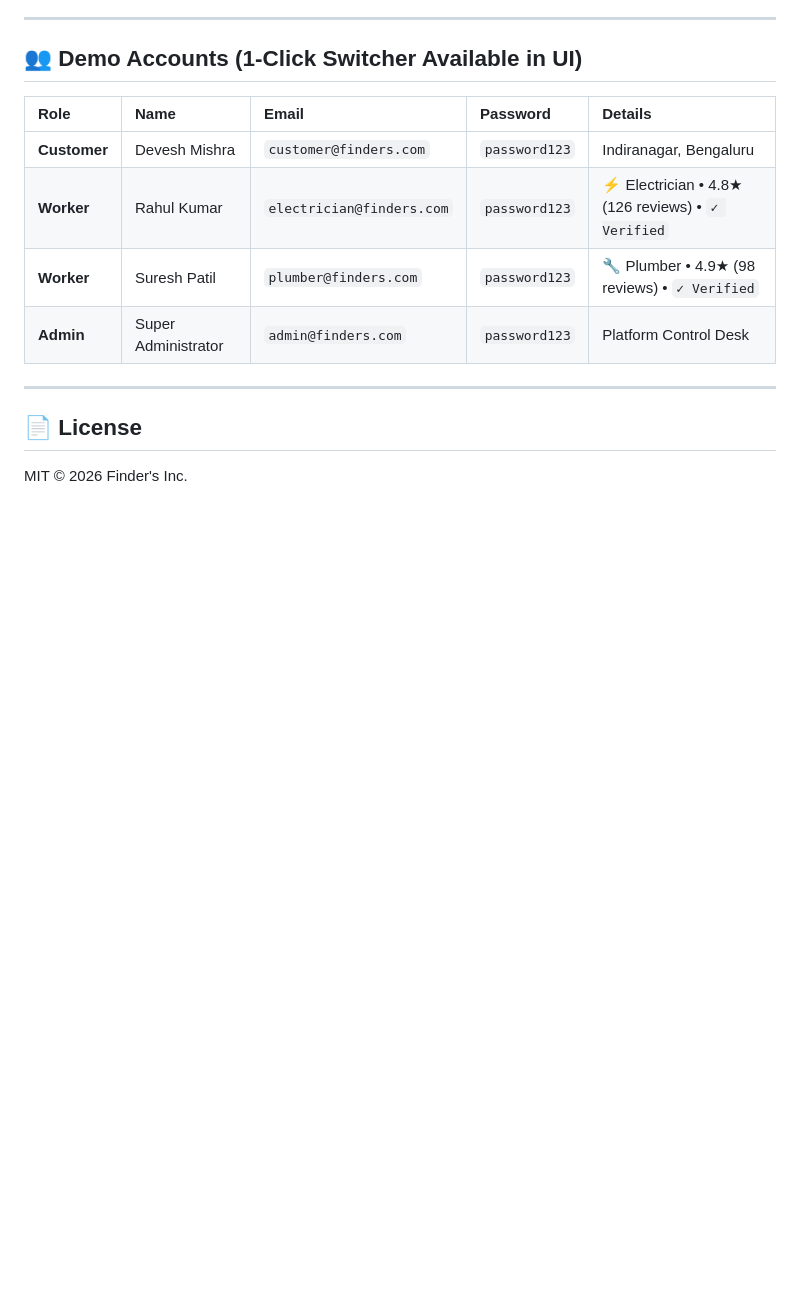
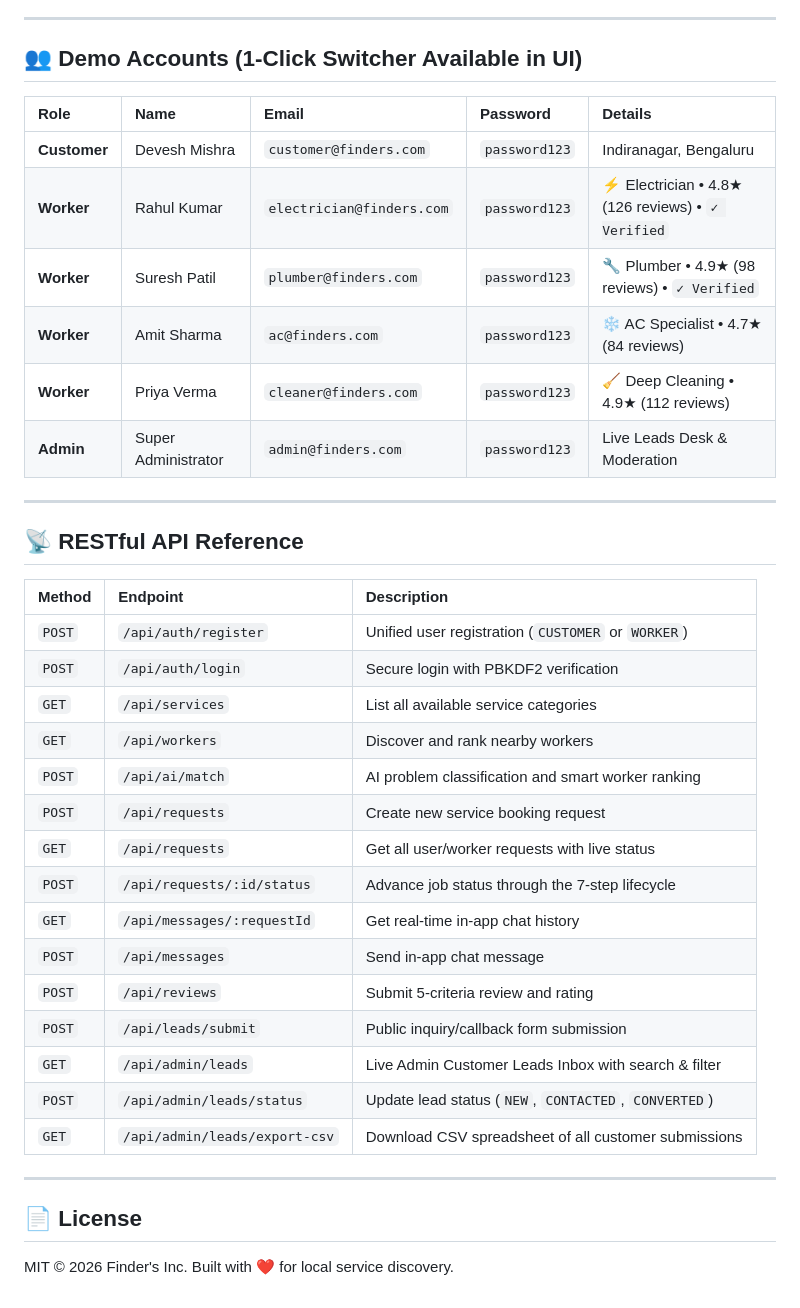
Before and after one commit to mishradevesh021/finders, a Markdown page: README.md, the part around one of its changes. Drawn GitHub-style; blank space fills up the shorter version.

```diff
--- a/README.md
+++ b/README.md
@@ -76,9 +115,33 @@ Open **http://localhost:3000** in your browser.
 | **Customer** | Devesh Mishra | `customer@finders.com` | `password123` | Indiranagar, Bengaluru |
 | **Worker** | Rahul Kumar | `electrician@finders.com` | `password123` | ⚡ Electrician • 4.8★ (126 reviews) • `✓ Verified` |
 | **Worker** | Suresh Patil | `plumber@finders.com` | `password123` | 🔧 Plumber • 4.9★ (98 reviews) • `✓ Verified` |
-| **Admin** | Super Administrator | `admin@finders.com` | `password123` | Platform Control Desk |
+| **Worker** | Amit Sharma | `ac@finders.com` | `password123` | ❄️ AC Specialist • 4.7★ (84 reviews) |
+| **Worker** | Priya Verma | `cleaner@finders.com` | `password123` | 🧹 Deep Cleaning • 4.9★ (112 reviews) |
+| **Admin** | Super Administrator | `admin@finders.com` | `password123` | Live Leads Desk & Moderation |
+
+---
+
+## 📡 RESTful API Reference
+
+| Method | Endpoint | Description |
+| :--- | :--- | :--- |
+| `POST` | `/api/auth/register` | Unified user registration (`CUSTOMER` or `WORKER`) |
+| `POST` | `/api/auth/login` | Secure login with PBKDF2 verification |
+| `GET` | `/api/services` | List all available service categories |
+| `GET` | `/api/workers` | Discover and rank nearby workers |
+| `POST` | `/api/ai/match` | AI problem classification and smart worker ranking |
+| `POST` | `/api/requests` | Create new service booking request |
+| `GET` | `/api/requests` | Get all user/worker requests with live status |
+| `POST` | `/api/requests/:id/status` | Advance job status through the 7-step lifecycle |
+| `GET` | `/api/messages/:requestId` | Get real-time in-app chat history |
+| `POST` | `/api/messages` | Send in-app chat message |
+| `POST` | `/api/reviews` | Submit 5-criteria review and rating |
+| `POST` | `/api/leads/submit` | Public inquiry/callback form submission |
+| `GET` | `/api/admin/leads` | Live Admin Customer Leads Inbox with search & filter |
+| `POST` | `/api/admin/leads/status` | Update lead status (`NEW`, `CONTACTED`, `CONVERTED`) |
+| `GET` | `/api/admin/leads/export-csv` | Download CSV spreadsheet of all customer submissions |
 
 ---
 
 ## 📄 License
-MIT © 2026 Finder's Inc.
+MIT © 2026 Finder's Inc. Built with ❤️ for local service discovery.
```
Also changed, not shown: other parts of README.md (+46 -7 lines).
